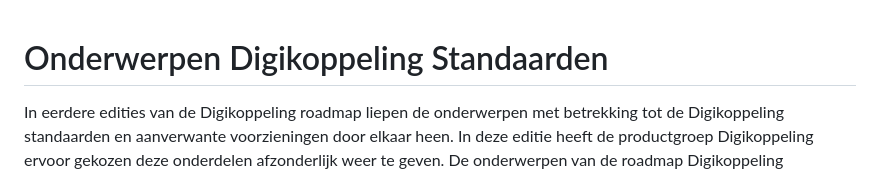
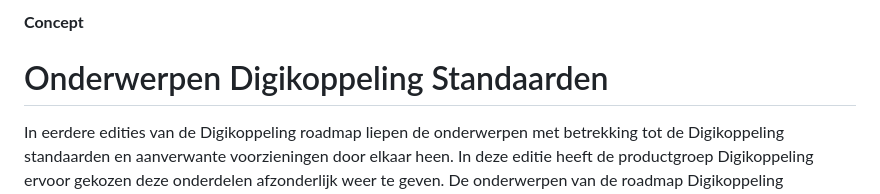
Before and after one commit to Logius-standaarden/Digikoppeling-Algemeen, a Markdown page: roadmap/onderwerpen.md, the part around the change. GitHub-like rendering.

```diff
--- a/roadmap/onderwerpen.md
+++ b/roadmap/onderwerpen.md
@@ -1,3 +1,6 @@
+
+__Concept__
+
 # Onderwerpen Digikoppeling Standaarden
 
 In eerdere edities van de Digikoppeling roadmap liepen de onderwerpen met betrekking tot de Digikoppeling standaarden en aanverwante voorzieningen door elkaar heen. In deze editie heeft de productgroep Digikoppeling ervoor gekozen deze onderdelen afzonderlijk weer te geven. De onderwerpen van de roadmap Digikoppeling voorzieningen staan [hier](https://logius.nl/diensten/digikoppeling/documentatie) .
```
